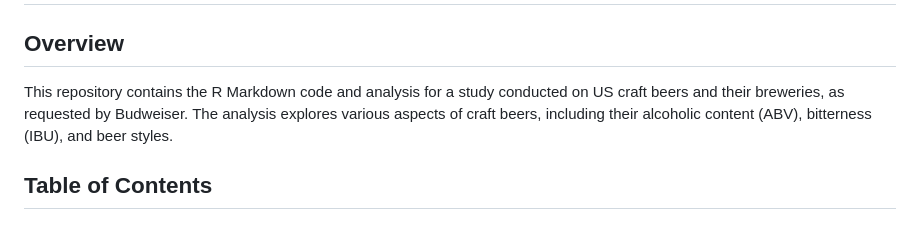
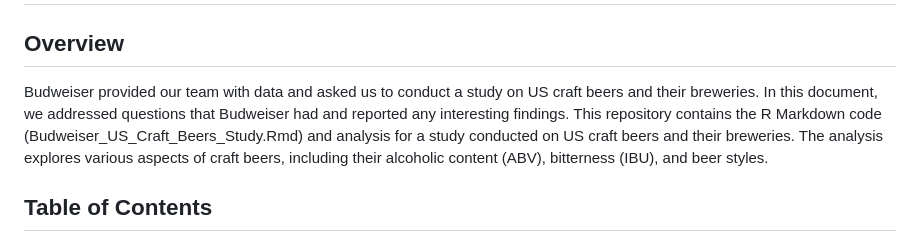
Before and after one commit to katonpang/CaseStudy1DDS, a Markdown page: README.md, the part around the change. Drawn GitHub-style.

```diff
--- a/README.md
+++ b/README.md
@@ -2,7 +2,8 @@
 
 ## Overview
 
-This repository contains the R Markdown code and analysis for a study conducted on US craft beers and their breweries, as requested by Budweiser. The analysis explores various aspects of craft beers, including their alcoholic content (ABV), bitterness (IBU), and beer styles.
+Budweiser provided our team with data and asked us to conduct a study on US craft beers and their breweries. In this document, we addressed questions that Budweiser had and reported any interesting findings.
+This repository contains the R Markdown code (Budweiser_US_Craft_Beers_Study.Rmd) and analysis for a study conducted on US craft beers and their breweries. The analysis explores various aspects of craft beers, including their alcoholic content (ABV), bitterness (IBU), and beer styles.
 
 ## Table of Contents
 
```
